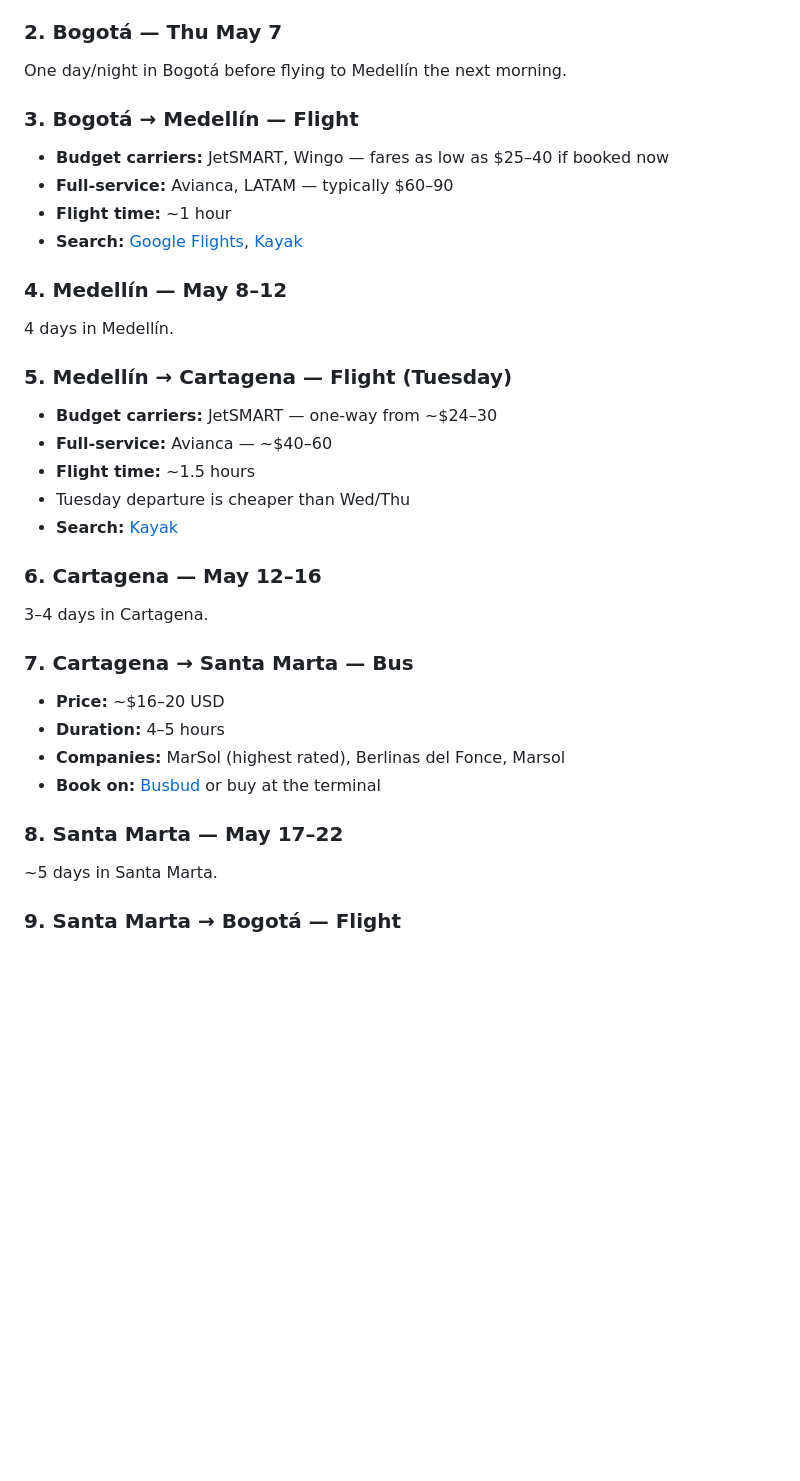
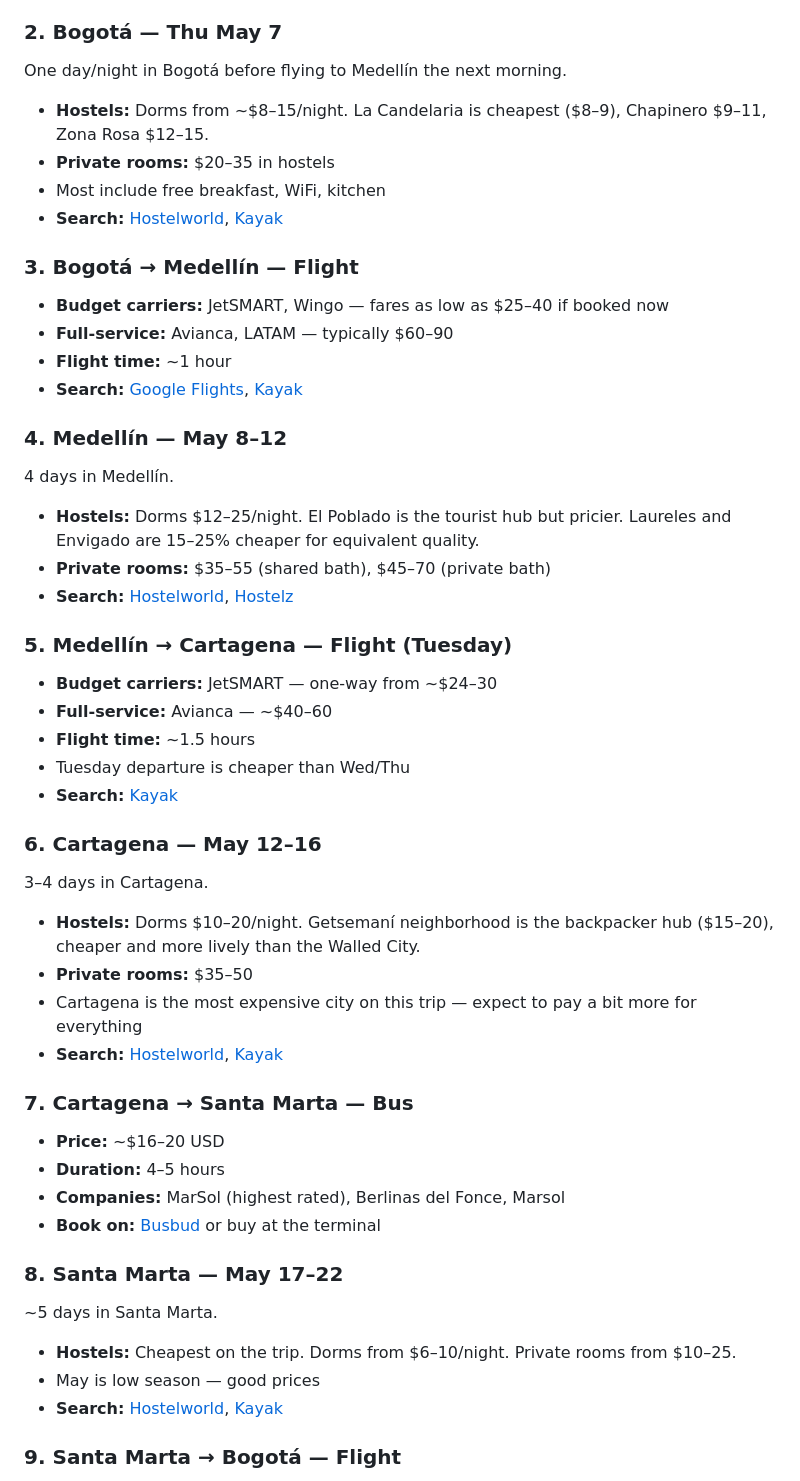
Before and after one commit to jsdrews/coffee-data, a Markdown page: docs/colombia-travel-plan.md, the part around one of its changes. Drawn GitHub-style; blank space fills up the shorter version.

Commit message:
Hostel info

```diff
--- a/docs/colombia-travel-plan.md
+++ b/docs/colombia-travel-plan.md
@@ -31,6 +31,11 @@
 
 One day/night in Bogotá before flying to Medellín the next morning.
 
+- **Hostels:** Dorms from ~$8–15/night. La Candelaria is cheapest ($8–9), Chapinero $9–11, Zona Rosa $12–15.
+- **Private rooms:** $20–35 in hostels
+- Most include free breakfast, WiFi, kitchen
+- **Search:** [Hostelworld](https://www.hostelworld.com/hostels/south-america/colombia/bogota/), [Kayak](https://www.kayak.com/Bogota-Hotels_Hostel.Thostel.52059.hotel.ksp)
+
 ### 3. Bogotá → Medellín — Flight
 
 - **Budget carriers:** JetSMART, Wingo — fares as low as $25–40 if booked now
@@ -41,6 +46,10 @@ One day/night in Bogotá before flying to Medellín the next morning.
 ### 4. Medellín — May 8–12
 
 4 days in Medellín.
+
+- **Hostels:** Dorms $12–25/night. El Poblado is the tourist hub but pricier. Laureles and Envigado are 15–25% cheaper for equivalent quality.
+- **Private rooms:** $35–55 (shared bath), $45–70 (private bath)
+- **Search:** [Hostelworld](https://www.hostelworld.com/hostels/south-america/colombia/medellin/), [Hostelz](https://www.hostelz.com/hostels/Colombia/Medellin)
 
 ### 5. Medellín → Cartagena — Flight (Tuesday)
 
@@ -54,6 +63,11 @@ One day/night in Bogotá before flying to Medellín the next morning.
 
 3–4 days in Cartagena.
 
+- **Hostels:** Dorms $10–20/night. Getsemaní neighborhood is the backpacker hub ($15–20), cheaper and more lively than the Walled City.
+- **Private rooms:** $35–50
+- Cartagena is the most expensive city on this trip — expect to pay a bit more for everything
+- **Search:** [Hostelworld](https://www.hostelworld.com/hostels/south-america/colombia/cartagena/), [Kayak](https://www.kayak.com/Cartagena-Hotels_Hostel.Thostel.26923.hotel.ksp)
+
 ### 7. Cartagena → Santa Marta — Bus
 
 - **Price:** ~$16–20 USD
@@ -64,6 +78,10 @@ One day/night in Bogotá before flying to Medellín the next morning.
 ### 8. Santa Marta — May 17–22
 
 ~5 days in Santa Marta.
+
+- **Hostels:** Cheapest on the trip. Dorms from $6–10/night. Private rooms from $10–25.
+- May is low season — good prices
+- **Search:** [Hostelworld](https://www.hostelworld.com/hostels/south-america/colombia/santa-marta/), [Kayak](https://www.kayak.com/Santa-Marta-Hotels_Hostel.Thostel.10076.hotel.ksp)
 
 ### 9. Santa Marta → Bogotá — Flight
 
```
Also changed, not shown: other parts of docs/colombia-travel-plan.md (+25 -2 lines).
